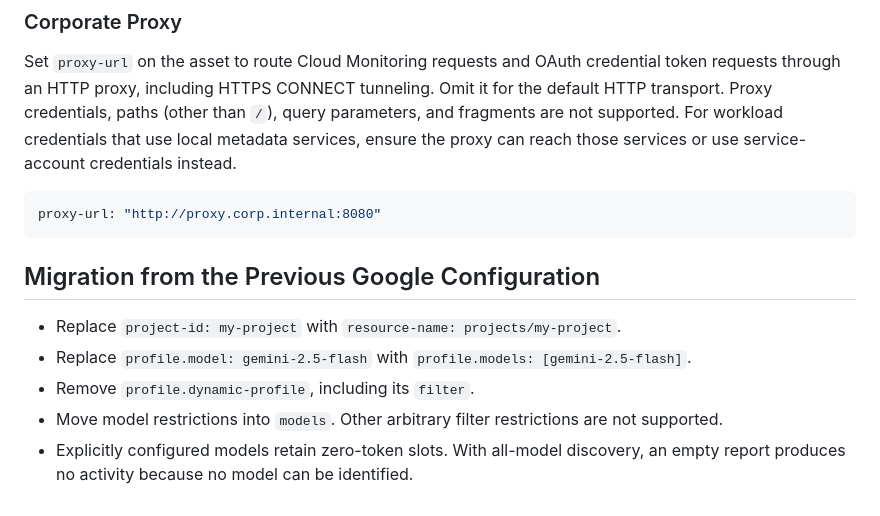
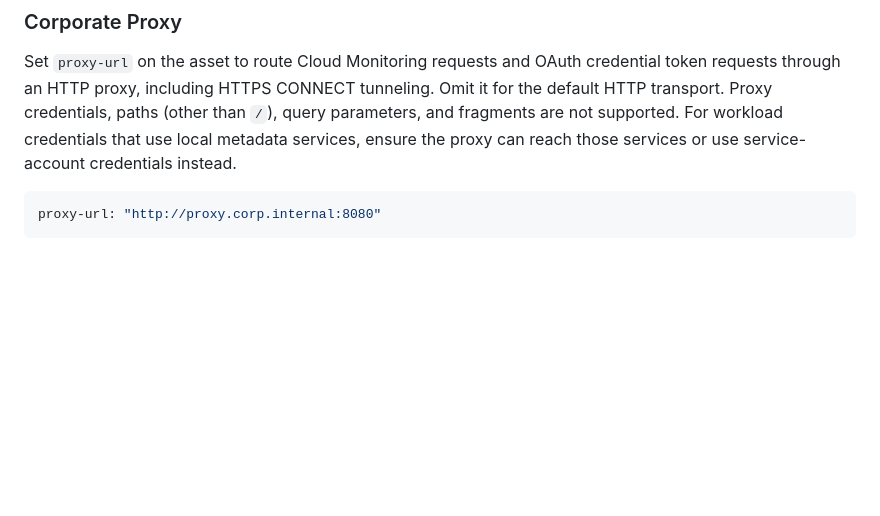
Before and after one commit to illuin-tech/wombat-core, a Markdown page: doc/module/llm-vertexai.md, the part around one of its changes. Rendered like a GitHub page; blank space fills up the shorter version.

````diff
--- a/doc/module/llm-vertexai.md
+++ b/doc/module/llm-vertexai.md
@@ -107,11 +97,3 @@ Set `proxy-url` on the asset to route Cloud Monitoring requests and OAuth creden
 ```yaml
 proxy-url: "http://proxy.corp.internal:8080"
 ```
-
-## Migration from the Previous Google Configuration
-
-- Replace `project-id: my-project` with `resource-name: projects/my-project`.
-- Replace `profile.model: gemini-2.5-flash` with `profile.models: [gemini-2.5-flash]`.
-- Remove `profile.dynamic-profile`, including its `filter`.
-- Move model restrictions into `models`. Other arbitrary filter restrictions are not supported.
-- Explicitly configured models retain zero-token slots. With all-model discovery, an empty report produces no activity because no model can be identified.
````
Also changed, not shown: other parts of doc/module/llm-vertexai.md (+8 -18 lines).
